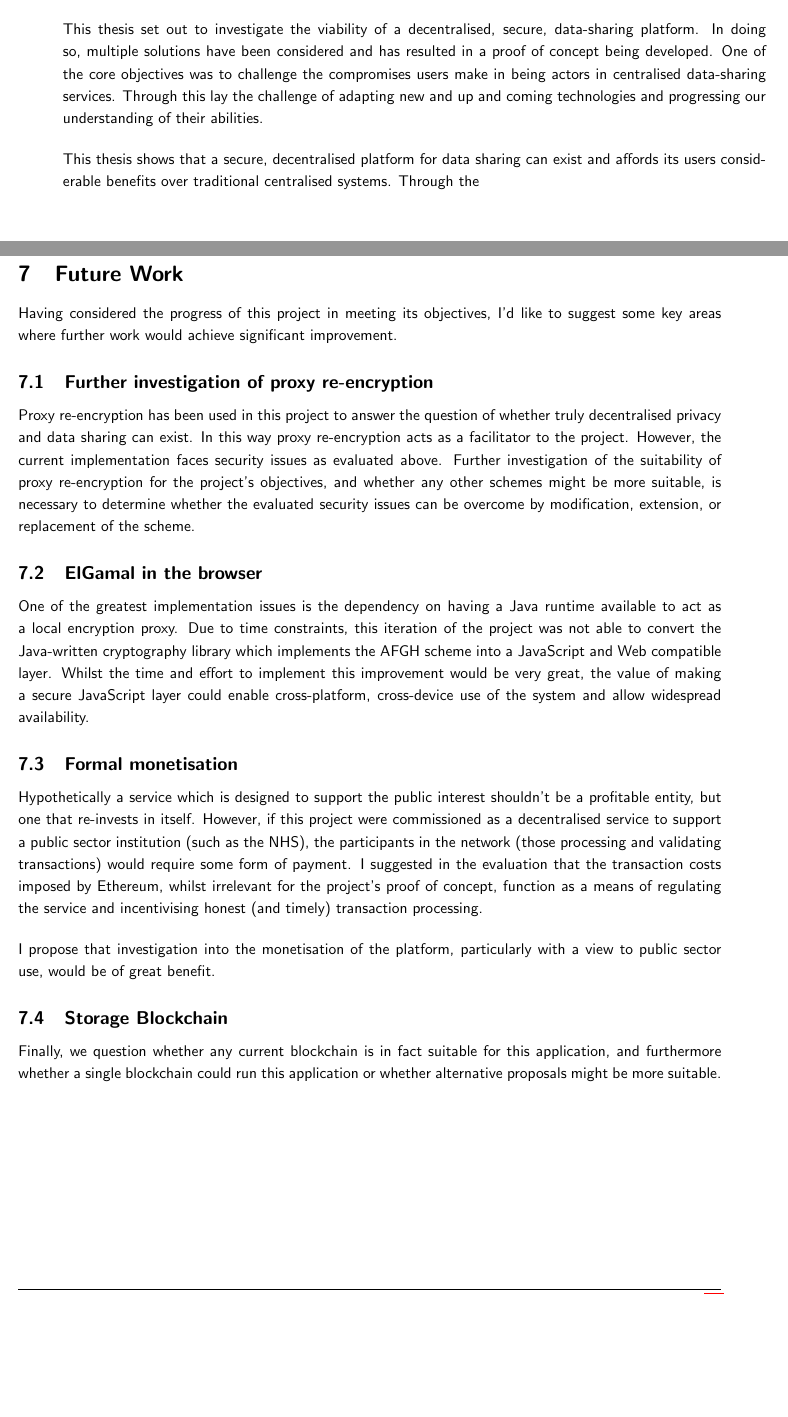
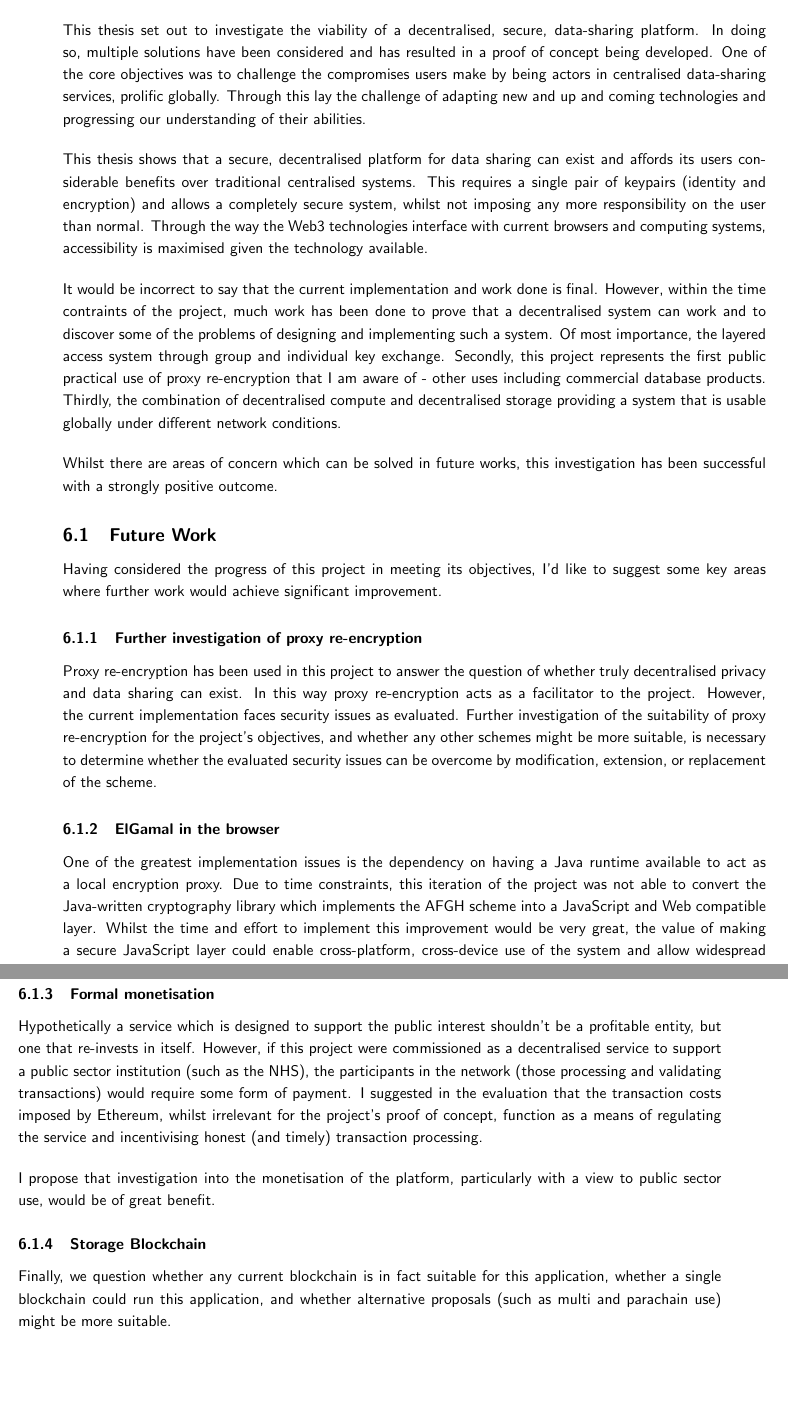
Before and after one commit to FreddieLindsey/private-distributed-data-paper, a LaTeX document (project.tex, which reads sections/06_conclusion.tex, sections/07_future_work.tex): two parts of pages 56 and 57 of 63, joined at a grey line, cut so that both start at the same text, the shorter picture padded with empty space. Compiled offline with pdfLaTeX.

Commit message:
Combine conclusion and future work

```diff
--- a/sections/06_conclusion.tex
+++ b/sections/06_conclusion.tex
@@ -1,5 +1,31 @@
-\section{Conclusion}
+\section{Conclusion and Future Work}
 
-This thesis set out to investigate the viability of a decentralised, secure, data-sharing platform. In doing so, multiple solutions have been considered and has resulted in a proof of concept being developed. One of the core objectives was to challenge the compromises users make in being actors in centralised data-sharing services. Through this lay the challenge of adapting new and up and coming technologies and progressing our understanding of their abilities.
+This thesis set out to investigate the viability of a decentralised, secure, data-sharing platform. In doing so, multiple solutions have been considered and has resulted in a proof of concept being developed. One of the core objectives was to challenge the compromises users make by being actors in centralised data-sharing services, prolific globally. Through this lay the challenge of adapting new and up and coming technologies and progressing our understanding of their abilities.
 
-This thesis shows that a secure, decentralised platform for data sharing can exist and affords its users considerable benefits over traditional centralised systems. Through the
+This thesis shows that a secure, decentralised platform for data sharing can exist and affords its users considerable benefits over traditional centralised systems. This requires a single pair of keypairs (identity and encryption) and allows a completely secure system, whilst not imposing any more responsibility on the user than normal. Through the way the Web3 technologies interface with current browsers and computing systems, accessibility is maximised given the technology available.
+
+It would be incorrect to say that the current implementation and work done is final. However, within the time contraints of the project, much work has been done to prove that a decentralised system can work and to discover some of the problems of designing and implementing such a system. Of most importance, the layered access system through group and individual key exchange. Secondly, this project represents the first public practical use of proxy re-encryption that I am aware of - other uses including commercial database products. Thirdly, the combination of decentralised compute and decentralised storage providing a system that is usable globally under different network conditions.
+
+Whilst there are areas of concern which can be solved in future works, this investigation has been successful with a strongly positive outcome.
+
+\subsection{Future Work}
+
+Having considered the progress of this project in meeting its objectives, I'd like to suggest some key areas where further work would achieve significant improvement.
+
+\subsubsection{Further investigation of proxy re-encryption}
+
+Proxy re-encryption has been used in this project to answer the question of whether truly decentralised privacy and data sharing can exist. In this way proxy re-encryption acts as a facilitator to the project. However, the current implementation faces security issues as evaluated. Further investigation of the suitability of proxy re-encryption for the project's objectives, and whether any other schemes might be more suitable, is necessary to determine whether the evaluated security issues can be overcome by modification, extension, or replacement of the scheme.
+
+\subsubsection{ElGamal in the browser}
+
+One of the greatest implementation issues is the dependency on having a Java runtime available to act as a local encryption proxy. Due to time constraints, this iteration of the project was not able to convert the Java-written cryptography library which implements the AFGH scheme into a JavaScript and Web compatible layer. Whilst the time and effort to implement this improvement would be very great, the value of making a secure JavaScript layer could enable cross-platform, cross-device use of the system and allow widespread availability.
+
+\subsubsection{Formal monetisation}
+
+Hypothetically a service which is designed to support the public interest shouldn't be a profitable entity, but one that re-invests in itself. However, if this project were commissioned as a decentralised service to support a public sector institution (such as the NHS), the participants in the network (those processing and validating transactions) would require some form of payment. I suggested in the evaluation that the transaction costs imposed by Ethereum, whilst irrelevant for the project's proof of concept, function as a means of regulating the service and incentivising honest (and timely) transaction processing.
+
+I propose that investigation into the monetisation of the platform, particularly with a view to public sector use, would be of great benefit.
+
+\subsubsection{Storage Blockchain}
+
+Finally, we question whether any current blockchain is in fact suitable for this application, whether a single blockchain could run this application, and whether alternative proposals (such as multi and parachain use) might be more suitable.
--- a/sections/07_future_work.tex
+++ /dev/null
@@ -1,21 +0,0 @@
-\section{Future Work}
-
-Having considered the progress of this project in meeting its objectives, I'd like to suggest some key areas where further work would achieve significant improvement.
-
-\subsection{Further investigation of proxy re-encryption}
-
-Proxy re-encryption has been used in this project to answer the question of whether truly decentralised privacy and data sharing can exist. In this way proxy re-encryption acts as a facilitator to the project. However, the current implementation faces security issues as evaluated above. Further investigation of the suitability of proxy re-encryption for the project's objectives, and whether any other schemes might be more suitable, is necessary to determine whether the evaluated security issues can be overcome by modification, extension, or replacement of the scheme.
-
-\subsection{ElGamal in the browser}
-
-One of the greatest implementation issues is the dependency on having a Java runtime available to act as a local encryption proxy. Due to time constraints, this iteration of the project was not able to convert the Java-written cryptography library which implements the AFGH scheme into a JavaScript and Web compatible layer. Whilst the time and effort to implement this improvement would be very great, the value of making a secure JavaScript layer could enable cross-platform, cross-device use of the system and allow widespread availability.
-
-\subsection{Formal monetisation}
-
-Hypothetically a service which is designed to support the public interest shouldn't be a profitable entity, but one that re-invests in itself. However, if this project were commissioned as a decentralised service to support a public sector institution (such as the NHS), the participants in the network (those processing and validating transactions) would require some form of payment. I suggested in the evaluation that the transaction costs imposed by Ethereum, whilst irrelevant for the project's proof of concept, function as a means of regulating the service and incentivising honest (and timely) transaction processing.
-
-I propose that investigation into the monetisation of the platform, particularly with a view to public sector use, would be of great benefit.
-
-\subsection{Storage Blockchain}
-
-Finally, we question whether any current blockchain is in fact suitable for this application, and furthermore whether a single blockchain could run this application or whether alternative proposals might be more suitable.
```
Also changed, not shown: project.tex (+0 -6 lines).
